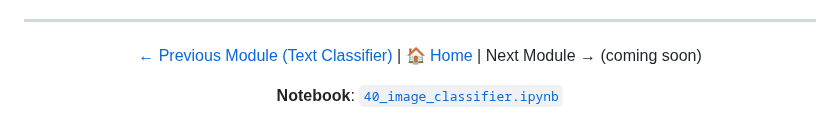
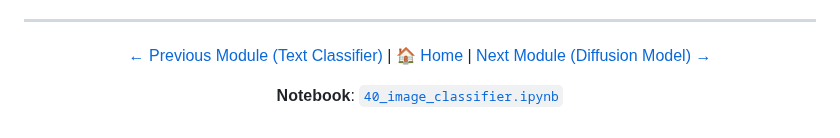
Before and after one commit to subinz1/pytorch-reference-guide, a Markdown page: 40_image_classifier/README.md, the part around the change. Drawn GitHub-style.

Commit message:
Update Module 40 footer nav to link to Module 41

```diff
--- a/40_image_classifier/README.md
+++ b/40_image_classifier/README.md
@@ -949,7 +949,7 @@ python evaluation.py
 
 <div align="center">
 
-[← Previous Module (Text Classifier)](../39_text_classifier/) | [🏠 Home](../README.md) | Next Module → (coming soon)
+[← Previous Module (Text Classifier)](../39_text_classifier/) | [🏠 Home](../README.md) | [Next Module (Diffusion Model) →](../41_diffusion_model/)
 
 **Notebook**: [`40_image_classifier.ipynb`](../notebooks/40_image_classifier.ipynb)
 
```
